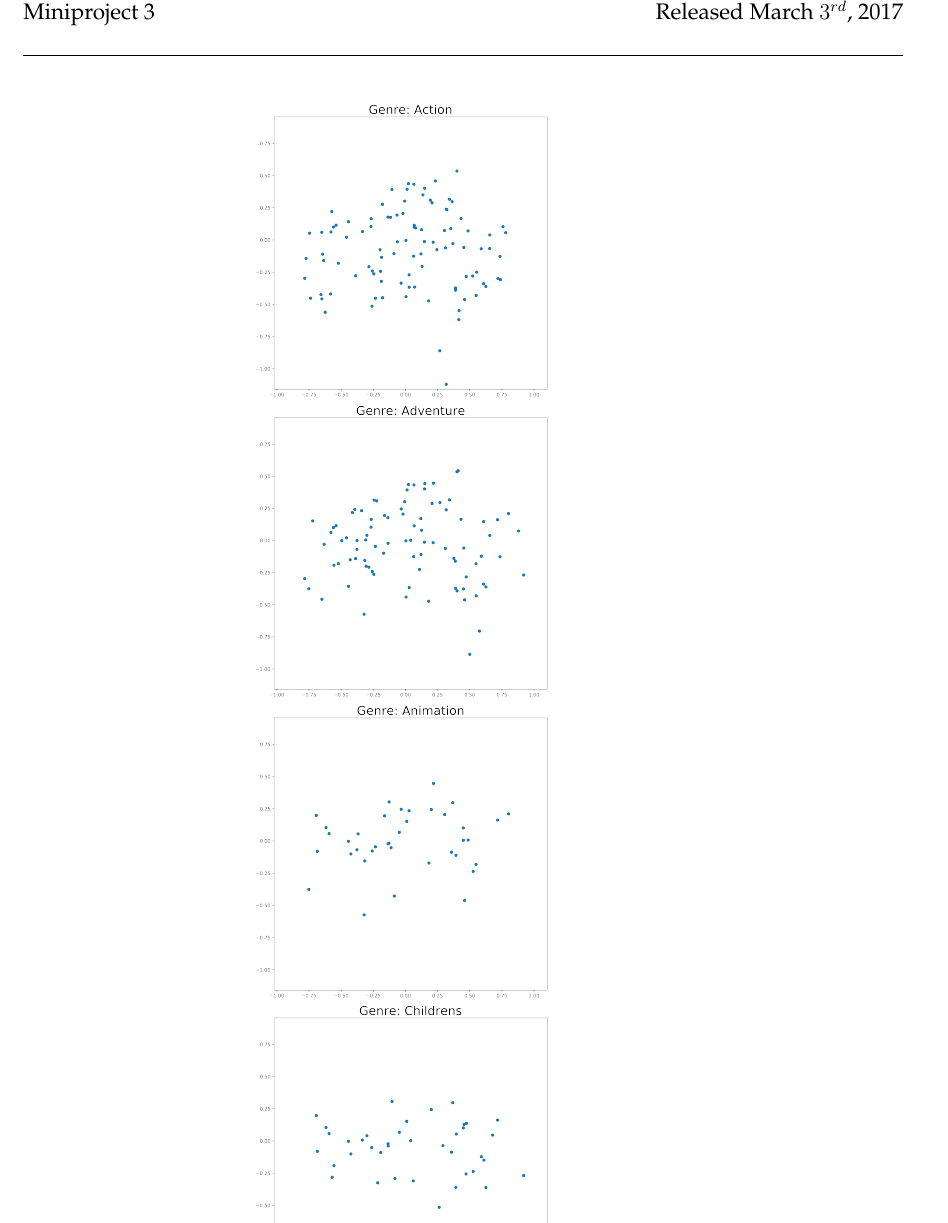
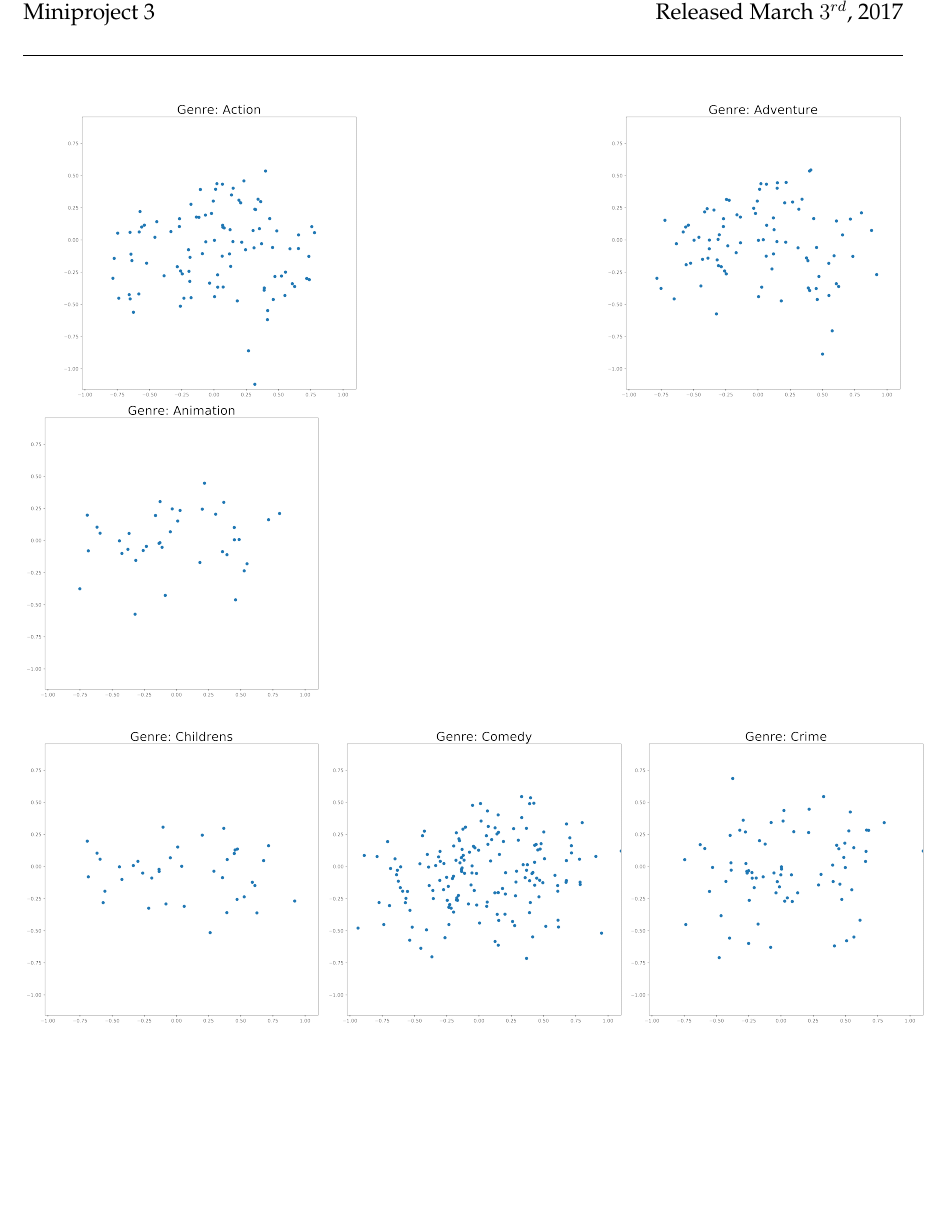
Before and after one commit to nkgupta1/CS155-Visualization, a LaTeX document (doc/report.tex): part of page 10 of 10 before the commit and part of page 10 of 12 after it, cut so that both start at the same text. Compiled offline with pdfLaTeX.

```diff
--- a/doc/report.tex
+++ b/doc/report.tex
@@ -306,10 +305,12 @@
 \includegraphics[scale=0.35]{"Year: 1998"}
 \captionof{figure}{Some here}
 \end{minipage}
-\begin{minipage}{0.48\linewidth}
+\end{center}
+
+\pagebreak
 \includegraphics[scale=0.26]{"genres/Genre: Action"}
 \includegraphics[scale=0.26]{"genres/Genre: Adventure"}
-\includegraphics[scale=0.26]{"genres/Genre: Animation"}
+\includegraphics[scale=0.26]{"genres/Genre: Animation"} \\ \\
 \includegraphics[scale=0.26]{"genres/Genre: Childrens"}
 \includegraphics[scale=0.26]{"genres/Genre: Comedy"}
 \includegraphics[scale=0.26]{"genres/Genre: Crime"} \\ \\
```
Also changed, not shown: doc/report.tex (24 more changed lines).
